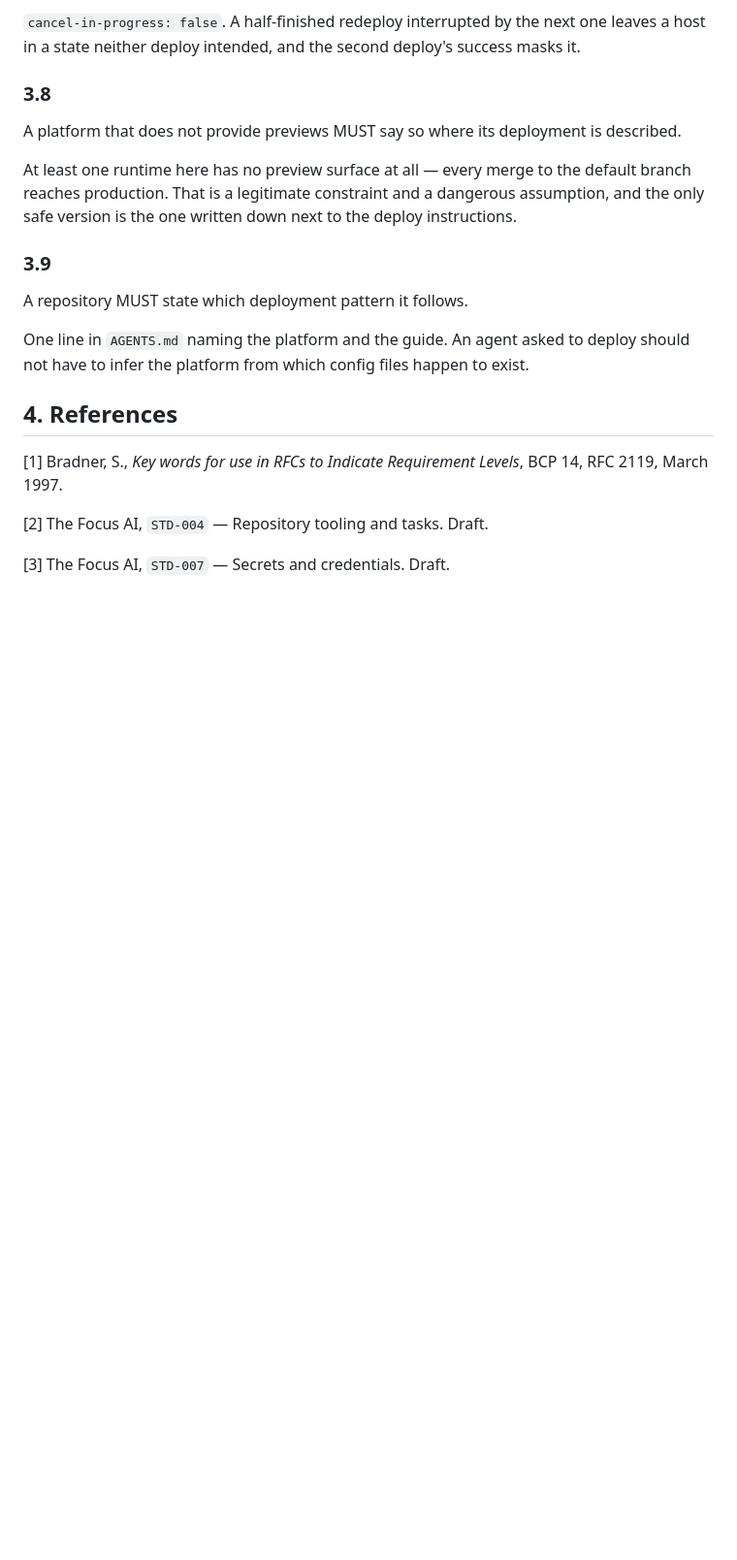
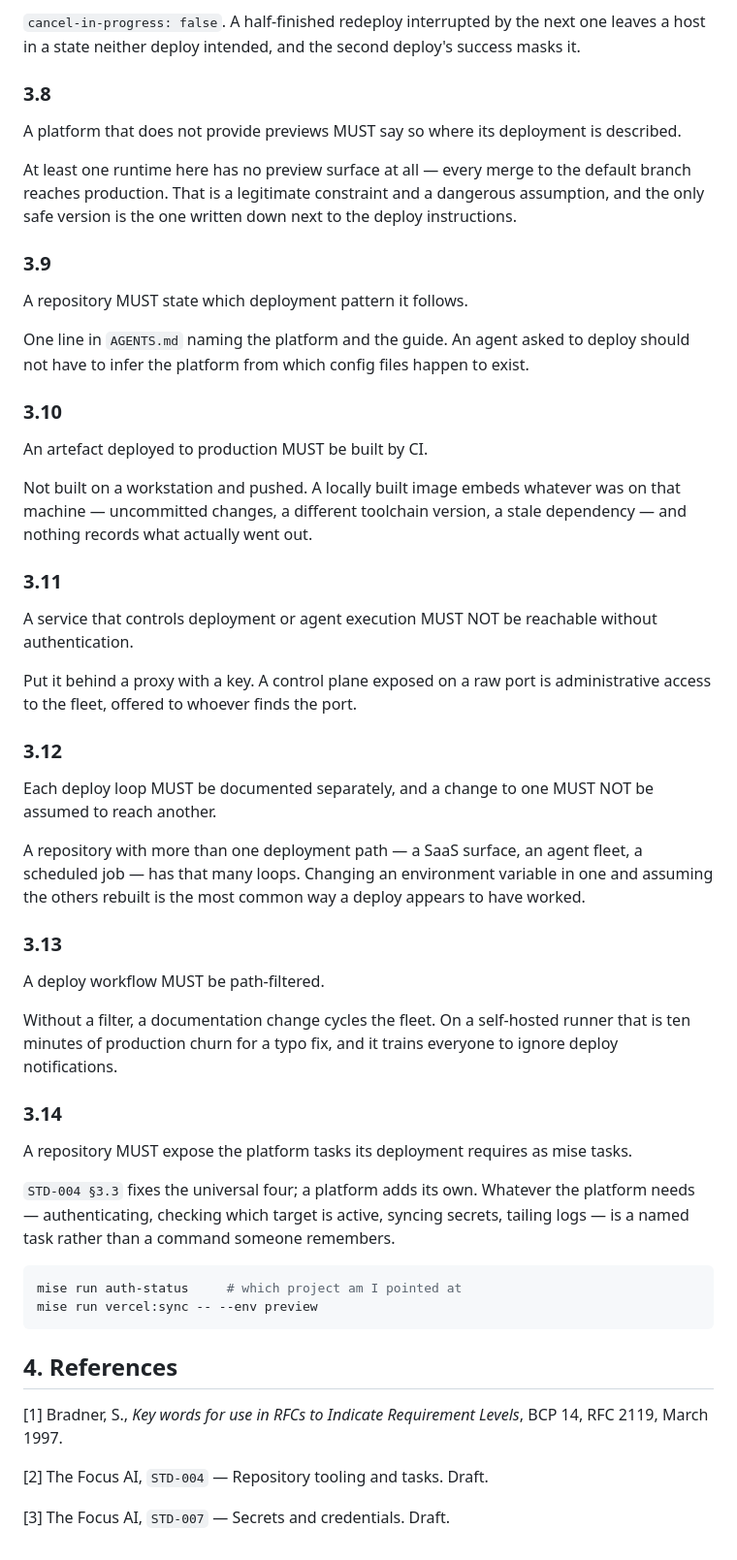
Before and after one commit to The-Focus-AI/standards, a Markdown page: standards/STD-008-deployment.md, the part around the change. Shown at 97% size. GitHub-like rendering; blank space fills up the shorter version.

````diff
--- a/standards/STD-008-deployment.md
+++ b/standards/STD-008-deployment.md
@@ -117,6 +117,54 @@ One line in `AGENTS.md` naming the platform and the guide. An agent asked to
 deploy should not have to infer the platform from which config files happen to
 exist.
 
+### 3.10
+
+An artefact deployed to production MUST be built by CI.
+
+Not built on a workstation and pushed. A locally built image embeds whatever was
+on that machine — uncommitted changes, a different toolchain version, a stale
+dependency — and nothing records what actually went out.
+
+### 3.11
+
+A service that controls deployment or agent execution MUST NOT be reachable
+without authentication.
+
+Put it behind a proxy with a key. A control plane exposed on a raw port is
+administrative access to the fleet, offered to whoever finds the port.
+
+### 3.12
+
+Each deploy loop MUST be documented separately, and a change to one MUST NOT be
+assumed to reach another.
+
+A repository with more than one deployment path — a SaaS surface, an agent
+fleet, a scheduled job — has that many loops. Changing an environment variable
+in one and assuming the others rebuilt is the most common way a deploy appears
+to have worked.
+
+### 3.13
+
+A deploy workflow MUST be path-filtered.
+
+Without a filter, a documentation change cycles the fleet. On a self-hosted
+runner that is ten minutes of production churn for a typo fix, and it trains
+everyone to ignore deploy notifications.
+
+### 3.14
+
+A repository MUST expose the platform tasks its deployment requires as mise
+tasks.
+
+`STD-004 §3.3` fixes the universal four; a platform adds its own. Whatever the
+platform needs — authenticating, checking which target is active, syncing
+secrets, tailing logs — is a named task rather than a command someone remembers.
+
+```sh
+mise run auth-status     # which project am I pointed at
+mise run vercel:sync -- --env preview
+```
+
 ## 4. References
 
 [1] Bradner, S., *Key words for use in RFCs to Indicate Requirement Levels*,
````
Also changed, not shown: reports/2026-07-26-migration-coverage-map.md (added, +164 -0 lines), standards/STD-007-secrets-and-credentials.md (+40 -0 lines).
